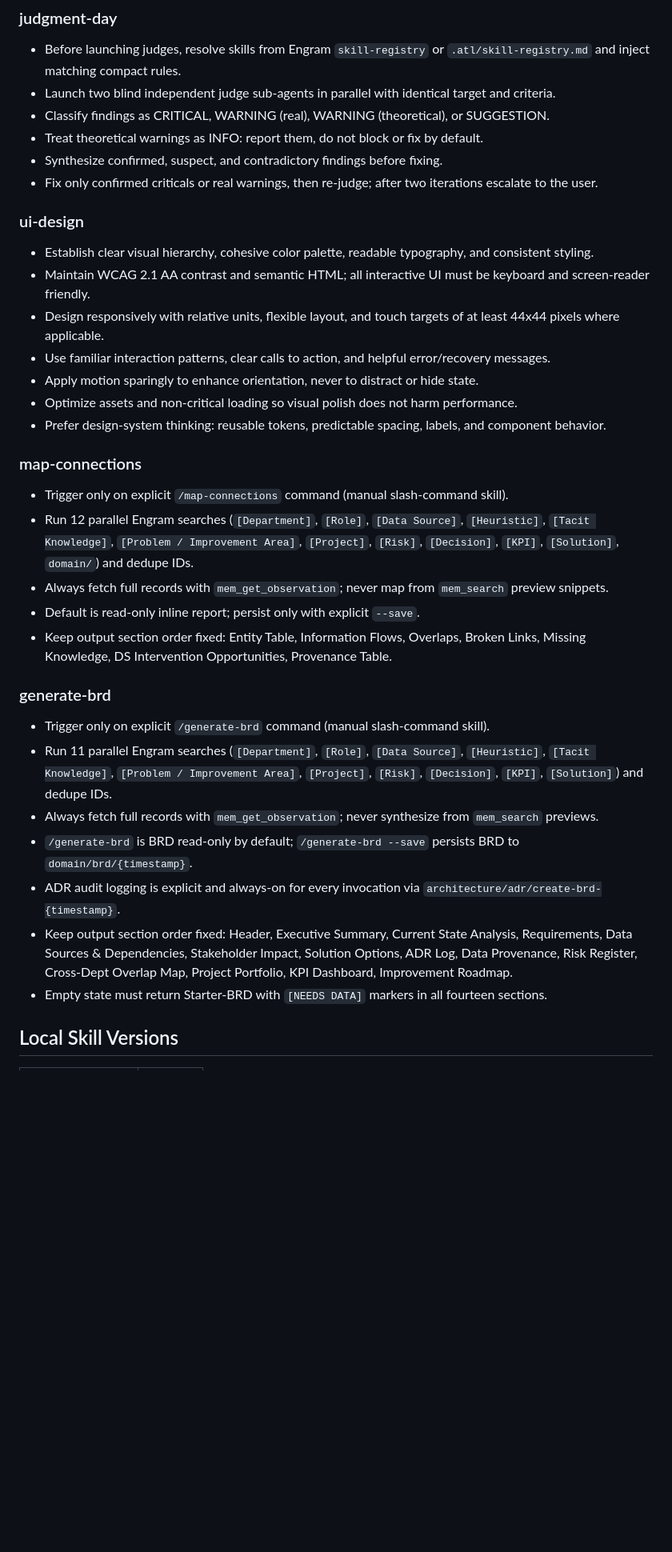
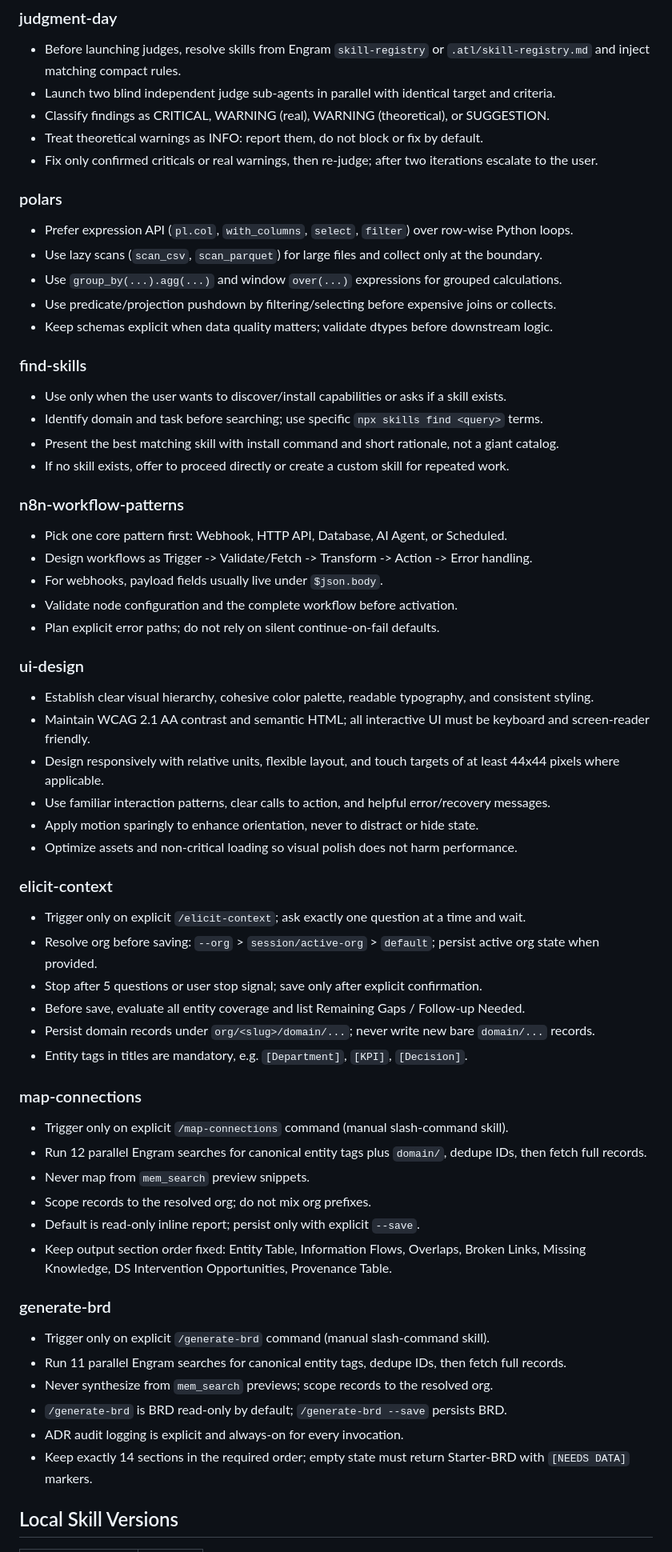
Before and after one commit to Sechi42/brain_ds, a Markdown page: .atl/skill-registry.md, the part around one of its changes. Shown at 80% size. Rendered like a GitHub page; blank space fills up the shorter version.

```diff
--- a/.atl/skill-registry.md
+++ b/.atl/skill-registry.md
@@ -92,8 +96,27 @@ Pre-digested rules per skill. Delegators copy matching blocks into sub-agent pro
 - Launch two blind independent judge sub-agents in parallel with identical target and criteria.
 - Classify findings as CRITICAL, WARNING (real), WARNING (theoretical), or SUGGESTION.
 - Treat theoretical warnings as INFO: report them, do not block or fix by default.
-- Synthesize confirmed, suspect, and contradictory findings before fixing.
 - Fix only confirmed criticals or real warnings, then re-judge; after two iterations escalate to the user.
+
+### polars
+- Prefer expression API (`pl.col`, `with_columns`, `select`, `filter`) over row-wise Python loops.
+- Use lazy scans (`scan_csv`, `scan_parquet`) for large files and collect only at the boundary.
+- Use `group_by(...).agg(...)` and window `over(...)` expressions for grouped calculations.
+- Use predicate/projection pushdown by filtering/selecting before expensive joins or collects.
+- Keep schemas explicit when data quality matters; validate dtypes before downstream logic.
+
+### find-skills
+- Use only when the user wants to discover/install capabilities or asks if a skill exists.
+- Identify domain and task before searching; use specific `npx skills find <query>` terms.
+- Present the best matching skill with install command and short rationale, not a giant catalog.
+- If no skill exists, offer to proceed directly or create a custom skill for repeated work.
+
+### n8n-workflow-patterns
+- Pick one core pattern first: Webhook, HTTP API, Database, AI Agent, or Scheduled.
+- Design workflows as Trigger -> Validate/Fetch -> Transform -> Action -> Error handling.
+- For webhooks, payload fields usually live under `$json.body`.
+- Validate node configuration and the complete workflow before activation.
+- Plan explicit error paths; do not rely on silent continue-on-fail defaults.
 
 ### ui-design
 - Establish clear visual hierarchy, cohesive color palette, readable typography, and consistent styling.
@@ -102,23 +125,30 @@ Pre-digested rules per skill. Delegators copy matching blocks into sub-agent pro
 - Use familiar interaction patterns, clear calls to action, and helpful error/recovery messages.
 - Apply motion sparingly to enhance orientation, never to distract or hide state.
 - Optimize assets and non-critical loading so visual polish does not harm performance.
-- Prefer design-system thinking: reusable tokens, predictable spacing, labels, and component behavior.
+
+### elicit-context
+- Trigger only on explicit `/elicit-context`; ask exactly one question at a time and wait.
+- Resolve org before saving: `--org` > `session/active-org` > `default`; persist active org state when provided.
+- Stop after 5 questions or user stop signal; save only after explicit confirmation.
+- Before save, evaluate all entity coverage and list Remaining Gaps / Follow-up Needed.
+- Persist domain records under `org/<slug>/domain/...`; never write new bare `domain/...` records.
+- Entity tags in titles are mandatory, e.g. `[Department]`, `[KPI]`, `[Decision]`.
 
 ### map-connections
 - Trigger only on explicit `/map-connections` command (manual slash-command skill).
-- Run 12 parallel Engram searches (`[Department]`, `[Role]`, `[Data Source]`, `[Heuristic]`, `[Tacit Knowledge]`, `[Problem / Improvement Area]`, `[Project]`, `[Risk]`, `[Decision]`, `[KPI]`, `[Solution]`, `domain/`) and dedupe IDs.
-- Always fetch full records with `mem_get_observation`; never map from `mem_search` preview snippets.
+- Run 12 parallel Engram searches for canonical entity tags plus `domain/`, dedupe IDs, then fetch full records.
+- Never map from `mem_search` preview snippets.
+- Scope records to the resolved org; do not mix org prefixes.
 - Default is read-only inline report; persist only with explicit `--save`.
 - Keep output section order fixed: Entity Table, Information Flows, Overlaps, Broken Links, Missing Knowledge, DS Intervention Opportunities, Provenance Table.
 
 ### generate-brd
 - Trigger only on explicit `/generate-brd` command (manual slash-command skill).
-- Run 11 parallel Engram searches (`[Department]`, `[Role]`, `[Data Source]`, `[Heuristic]`, `[Tacit Knowledge]`, `[Problem / Improvement Area]`, `[Project]`, `[Risk]`, `[Decision]`, `[KPI]`, `[Solution]`) and dedupe IDs.
-- Always fetch full records with `mem_get_observation`; never synthesize from `mem_search` previews.
-- `/generate-brd` is BRD read-only by default; `/generate-brd --save` persists BRD to `domain/brd/{timestamp}`.
-- ADR audit logging is explicit and always-on for every invocation via `architecture/adr/create-brd-{timestamp}`.
-- Keep output section order fixed: Header, Executive Summary, Current State Analysis, Requirements, Data Sources & Dependencies, Stakeholder Impact, Solution Options, ADR Log, Data Provenance, Risk Register, Cross-Dept Overlap Map, Project Portfolio, KPI Dashboard, Improvement Roadmap.
-- Empty state must return Starter-BRD with `[NEEDS DATA]` markers in all fourteen sections.
+- Run 11 parallel Engram searches for canonical entity tags, dedupe IDs, then fetch full records.
+- Never synthesize from `mem_search` previews; scope records to the resolved org.
+- `/generate-brd` is BRD read-only by default; `/generate-brd --save` persists BRD.
+- ADR audit logging is explicit and always-on for every invocation.
+- Keep exactly 14 sections in the required order; empty state must return Starter-BRD with `[NEEDS DATA]` markers.
 
 ## Local Skill Versions
 
```
Also changed, not shown: other parts of .atl/skill-registry.md (+12 -6 lines), README.md (+13 -3 lines), commands/brain-ds-brd.md (added, +14 -0 lines), commands/brain-ds-map.md (added, +14 -0 lines), commands/brain-ds-pipeline.md (added, +15 -0 lines), brain_ds_logo.png (added), 9 other files.
